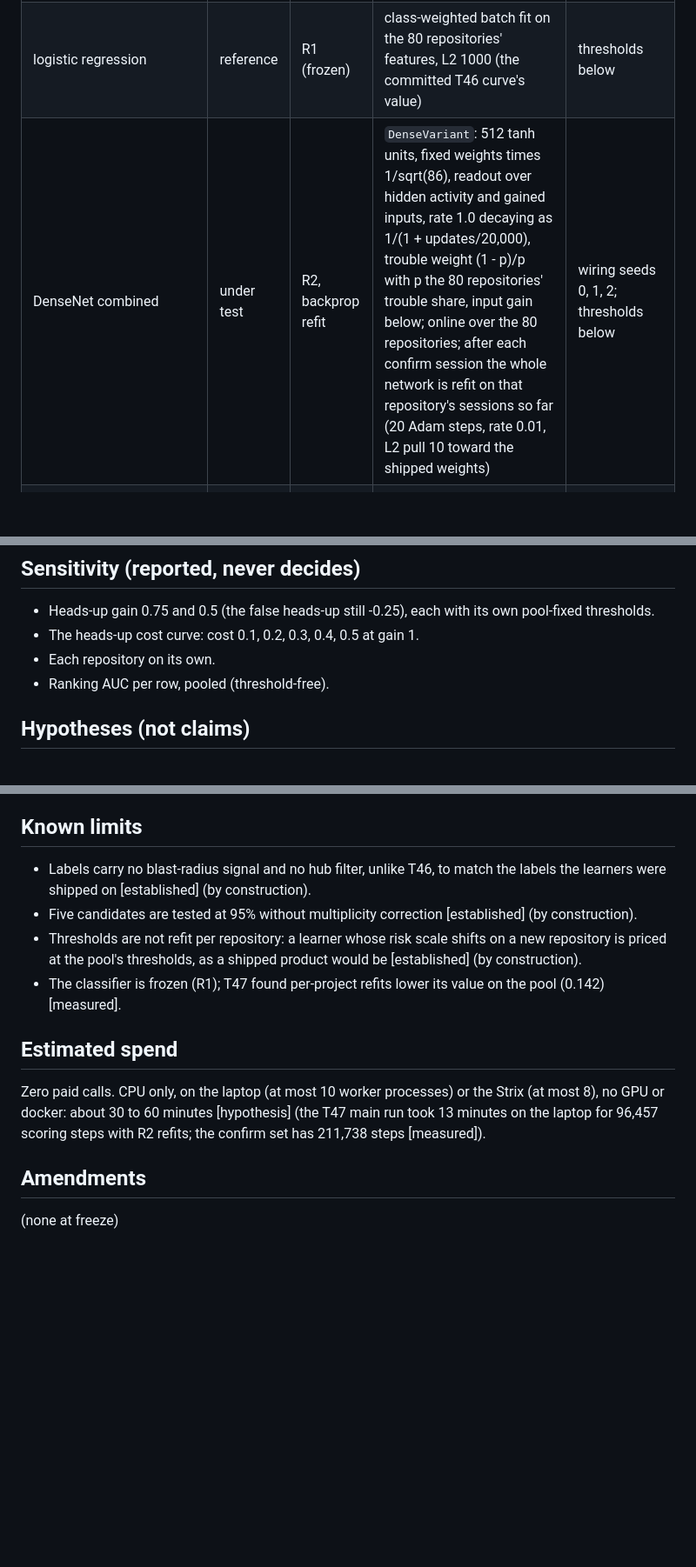
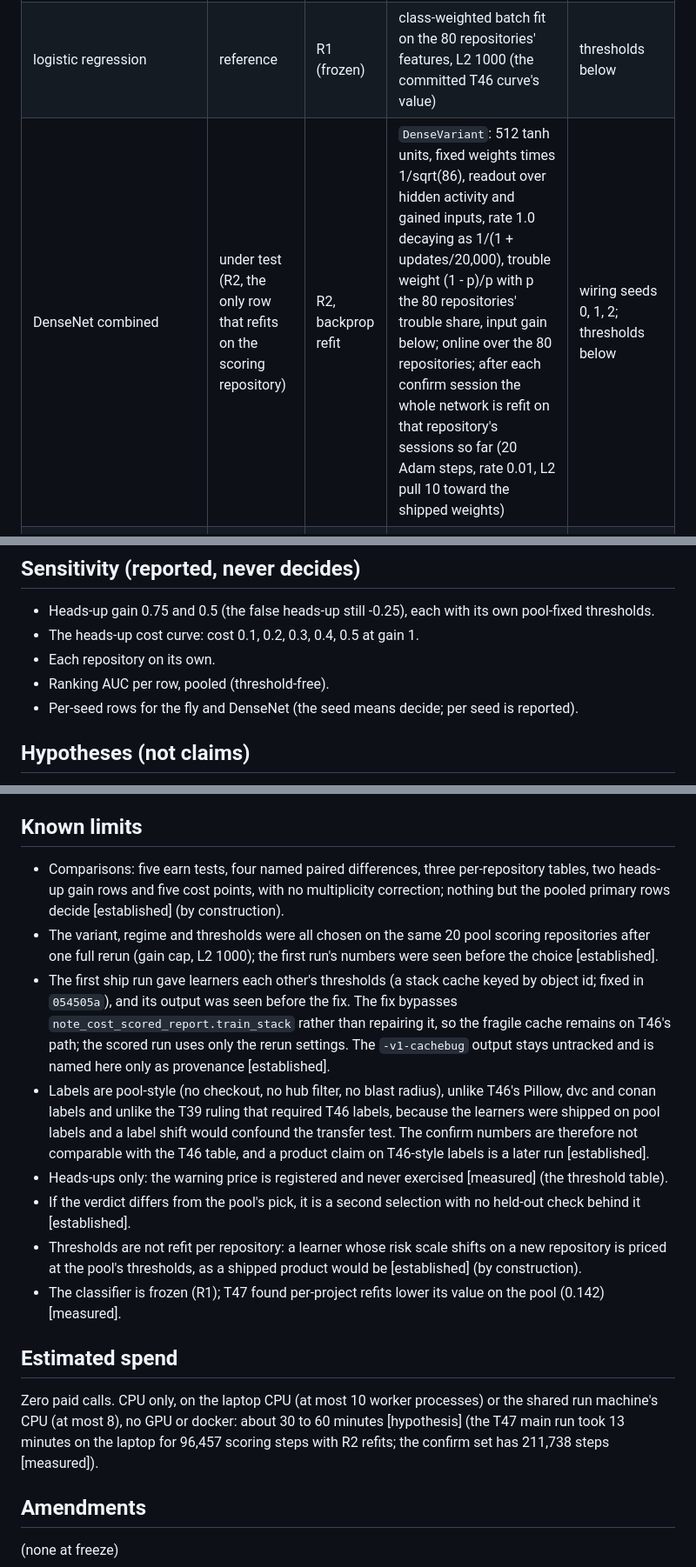
Before and after one commit to smalls257/ai-symbiont, a Markdown page: prereg/2026-10-28-confirm-DRAFT.md, 3 parts joined by grey strips. Shown at 87% size. Drawn GitHub-style; blank space fills up the shorter version.

```diff
--- a/prereg/2026-10-28-confirm-DRAFT.md
+++ b/prereg/2026-10-28-confirm-DRAFT.md
@@ -42,6 +47,6 @@ Every learner is shipped from the 80 training repositories of the pool (`results
 | a note at every allowed step (all warnings) | floor | none | none | none |
 | counters (`Counters(min_count=1)`) | reference | R1 | online over the 80 repositories (real replay) | thresholds below |
 | logistic regression | reference | R1 (frozen) | class-weighted batch fit on the 80 repositories' features, L2 1000 (the committed T46 curve's value) | thresholds below |
-| DenseNet combined | under test | R2, backprop refit | `DenseVariant`: 512 tanh units, fixed weights times 1/sqrt(86), readout over hidden activity and gained inputs, rate 1.0 decaying as 1/(1 + updates/20,000), trouble weight (1 - p)/p with p the 80 repositories' trouble share, input gain below; online over the 80 repositories; after each confirm session the whole network is refit on that repository's sessions so far (20 Adam steps, rate 0.01, L2 pull 10 toward the shipped weights) | wiring seeds 0, 1, 2; thresholds below |
+| DenseNet combined | under test (R2, the only row that refits on the scoring repository) | R2, backprop refit | `DenseVariant`: 512 tanh units, fixed weights times 1/sqrt(86), readout over hidden activity and gained inputs, rate 1.0 decaying as 1/(1 + updates/20,000), trouble weight (1 - p)/p with p the 80 repositories' trouble share, input gain below; online over the 80 repositories; after each confirm session the whole network is refit on that repository's sessions so far (20 Adam steps, rate 0.01, L2 pull 10 toward the shipped weights) | wiring seeds 0, 1, 2; thresholds below |
 | fly as is | under test | R1 | `Mushroom` (lr 0.1, 86 inputs, 5,177 cells, 7 inputs per cell, top 5%); online over the 80 repositories | wiring seeds 0, 1, 2; thresholds below [established] |
 | fly combined | under test | R1 | `FlyVariant`: compartment rates 0.1 and 0.01, approach and avoid output neurons (reward side at 0.2 of the punishment rate), projection-neuron gain (each input centered and scaled by its mean and spread on the 80 repositories, capped at 3 spreads); online over the 80 repositories | wiring seeds 0, 1, 2; thresholds below |
@@ -96,6 +114,7 @@ Every row's primary choice is heads-ups only (no warning tier) [measured]. The f
 - The heads-up cost curve: cost 0.1, 0.2, 0.3, 0.4, 0.5 at gain 1.
 - Each repository on its own.
 - Ranking AUC per row, pooled (threshold-free).
+- Per-seed rows for the fly and DenseNet (the seed means decide; per seed is reported).
 
 ## Hypotheses (not claims)
 
@@ -114,14 +133,18 @@ Every row's primary choice is heads-ups only (no warning tier) [measured]. The f
 
 ## Known limits
 
-- Labels carry no blast-radius signal and no hub filter, unlike T46, to match the labels the learners were shipped on [established] (by construction).
-- Five candidates are tested at 95% without multiplicity correction [established] (by construction).
+- Comparisons: five earn tests, four named paired differences, three per-repository tables, two heads-up gain rows and five cost points, with no multiplicity correction; nothing but the pooled primary rows decide [established] (by construction).
+- The variant, regime and thresholds were all chosen on the same 20 pool scoring repositories after one full rerun (gain cap, L2 1000); the first run's numbers were seen before the choice [established].
+- The first ship run gave learners each other's thresholds (a stack cache keyed by object id; fixed in `054505a`), and its output was seen before the fix. The fix bypasses `note_cost_scored_report.train_stack` rather than repairing it, so the fragile cache remains on T46's path; the scored run uses only the rerun settings. The `-v1-cachebug` output stays untracked and is named here only as provenance [established].
+- Labels are pool-style (no checkout, no hub filter, no blast radius), unlike T46's Pillow, dvc and conan labels and unlike the T39 ruling that required T46 labels, because the learners were shipped on pool labels and a label shift would confound the transfer test. The confirm numbers are therefore not comparable with the T46 table, and a product claim on T46-style labels is a later run [established].
+- Heads-ups only: the warning price is registered and never exercised [measured] (the threshold table).
+- If the verdict differs from the pool's pick, it is a second selection with no held-out check behind it [established].
 - Thresholds are not refit per repository: a learner whose risk scale shifts on a new repository is priced at the pool's thresholds, as a shipped product would be [established] (by construction).
 - The classifier is frozen (R1); T47 found per-project refits lower its value on the pool (0.142) [measured].
 
 ## Estimated spend
 
-Zero paid calls. CPU only, on the laptop (at most 10 worker processes) or the Strix (at most 8), no GPU or docker: about 30 to 60 minutes [hypothesis] (the T47 main run took 13 minutes on the laptop for 96,457 scoring steps with R2 refits; the confirm set has 211,738 steps [measured]).
+Zero paid calls. CPU only, on the laptop CPU (at most 10 worker processes) or the shared run machine's CPU (at most 8), no GPU or docker: about 30 to 60 minutes [hypothesis] (the T47 main run took 13 minutes on the laptop for 96,457 scoring steps with R2 refits; the confirm set has 211,738 steps [measured]).
 
 ## Amendments
 
```
Also changed, not shown: other parts of prereg/2026-10-28-confirm-DRAFT.md (+30 -12 lines).
